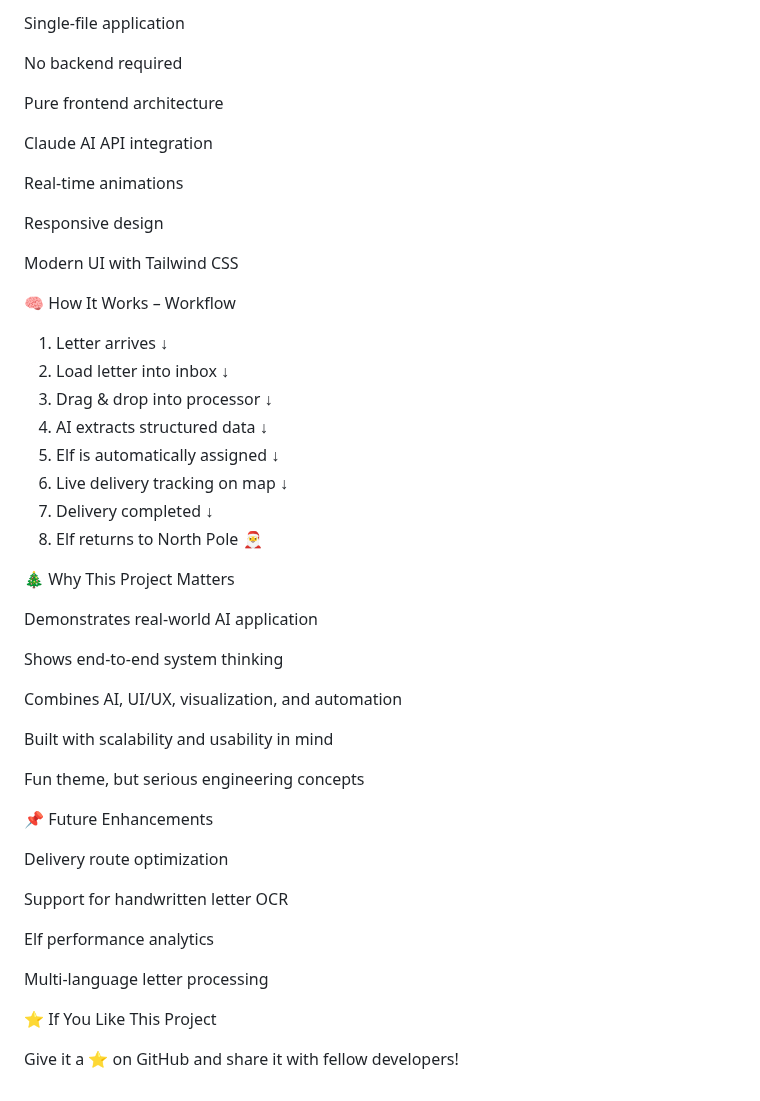
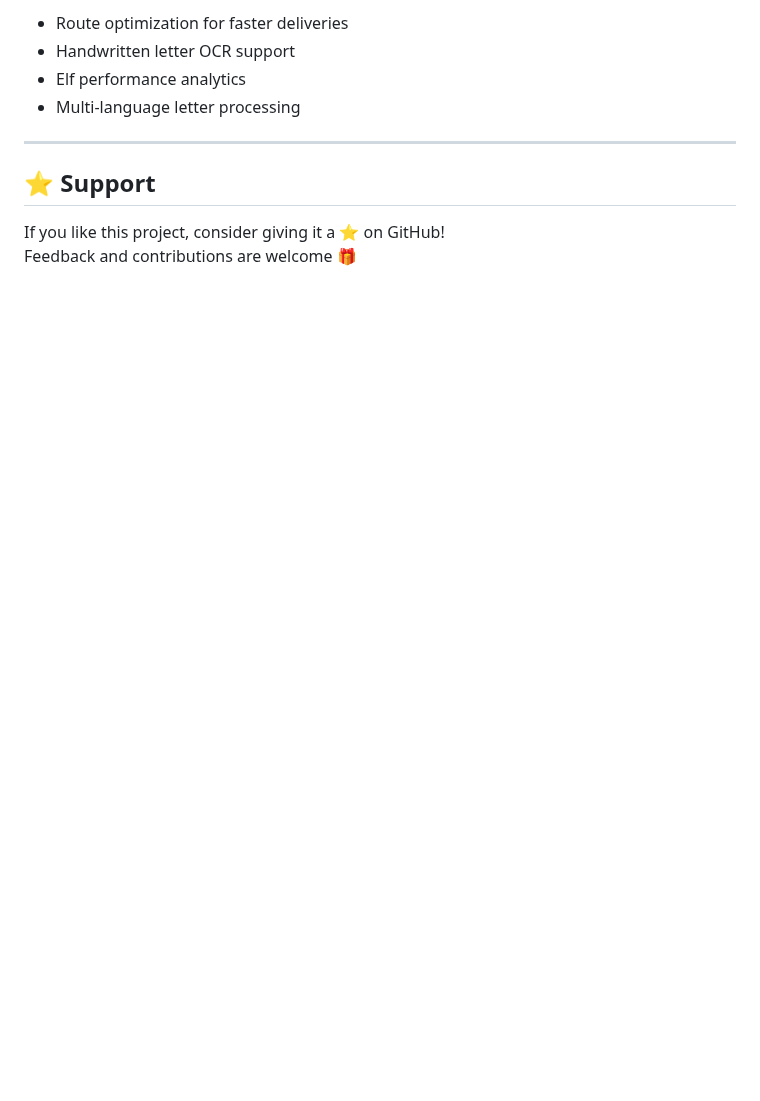
Before and after one commit to NaveenKShijo/Santa_app, a Markdown page: README.md, the part around one of its changes. Rendered like a GitHub page; blank space fills up the shorter version.

```diff
--- a/README.md
+++ b/README.md
@@ -105,57 +149,12 @@ Delivery History	Full table of processed letters
 
-Single-file application
+- Route optimization for faster deliveries
+- Handwritten letter OCR support
+- Elf performance analytics
+- Multi-language letter processing
 
-No backend required
+---
 
-Pure frontend architecture
+## ⭐ Support
 
-Claude AI API integration
-
-Real-time animations
-
-Responsive design
-
-Modern UI with Tailwind CSS
-
-🧠 How It Works – Workflow
-1. Letter arrives
-        ↓
-2. Load letter into inbox
-        ↓
-3. Drag & drop into processor
-        ↓
-4. AI extracts structured data
-        ↓
-5. Elf is automatically assigned
-        ↓
-6. Live delivery tracking on map
-        ↓
-7. Delivery completed
-        ↓
-8. Elf returns to North Pole 🎅
-
-🎄 Why This Project Matters
-
-Demonstrates real-world AI application
-
-Shows end-to-end system thinking
-
-Combines AI, UI/UX, visualization, and automation
-
-Built with scalability and usability in mind
-
-Fun theme, but serious engineering concepts
-
-📌 Future Enhancements
-
-Delivery route optimization
-
-Support for handwritten letter OCR
-
-Elf performance analytics
-
-Multi-language letter processing
-
-⭐ If You Like This Project
-
-Give it a ⭐ on GitHub and share it with fellow developers!
+If you like this project, consider giving it a ⭐ on GitHub!
+Feedback and contributions are welcome 🎁
```
Also changed, not shown: other parts of README.md (+102 -58 lines).
